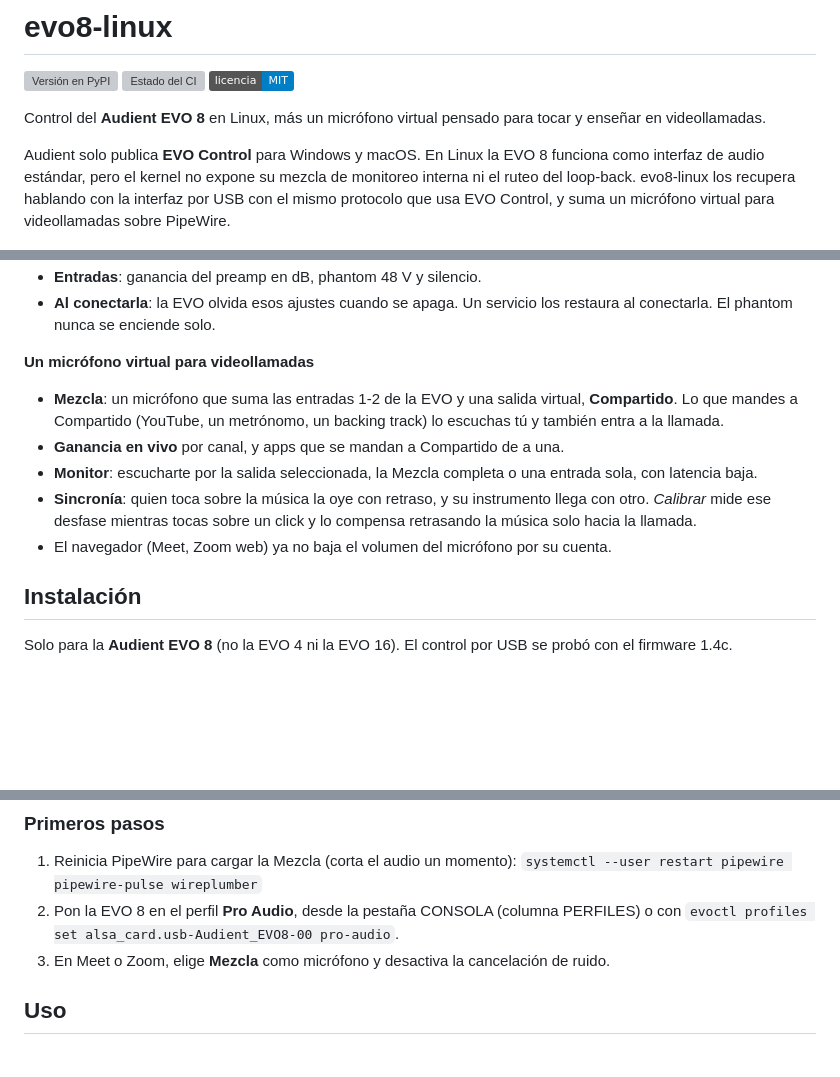
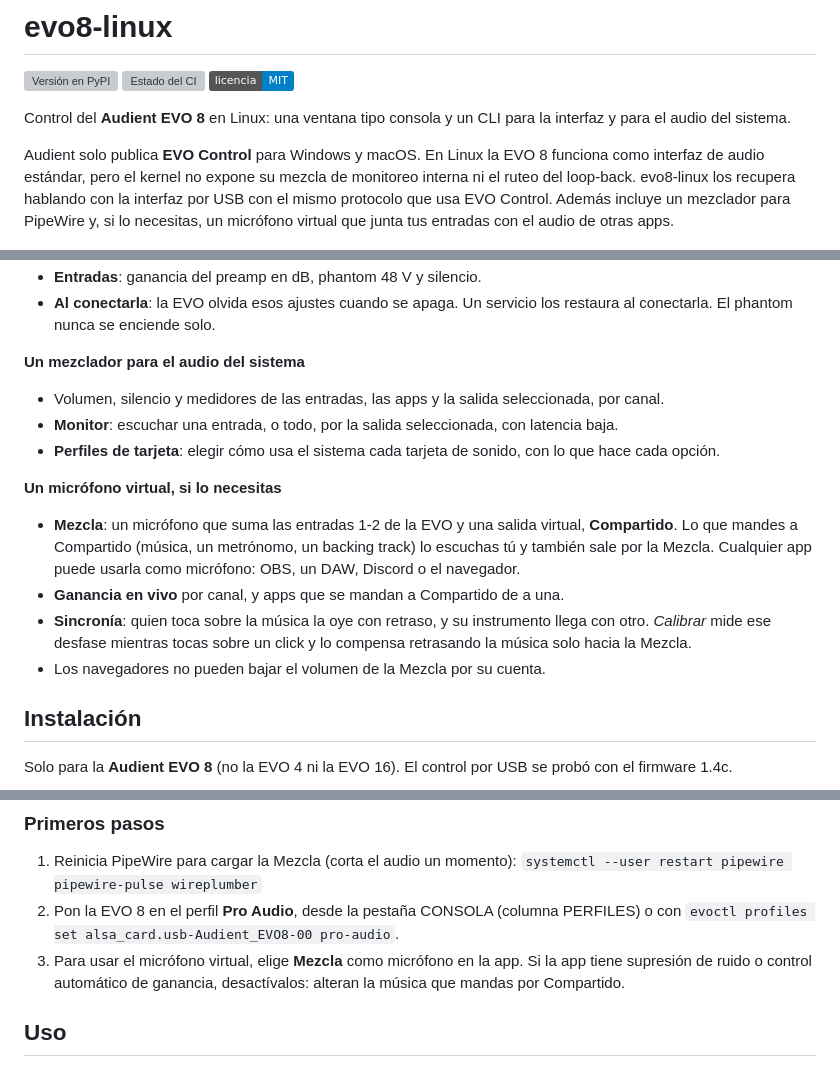
Before and after one commit to wh01s17/evo8-linux, a Markdown page: README.md, 3 parts joined by grey strips. Rendered like a GitHub page; badges without logos; blank space fills up the shorter version; grey boxes are pictures that could not be loaded.

Commit message:
docs: present evo8-linux as general-purpose
README, diagram and screenshot treat the virtual microphone as one option for any app. plan.md records the rule.

```diff
--- a/README.md
+++ b/README.md
@@ -8,14 +8,15 @@
 <img src="https://img.shields.io/badge/licencia-MIT-blue" alt="Licencia MIT">
 </p>
 
-Control del **Audient EVO 8** en Linux, más un micrófono virtual pensado para
-tocar y enseñar en videollamadas.
+Control del **Audient EVO 8** en Linux: una ventana tipo consola y un CLI
+para la interfaz y para el audio del sistema.
 
 Audient solo publica **EVO Control** para Windows y macOS. En Linux la EVO 8
 funciona como interfaz de audio estándar, pero el kernel no expone su mezcla de
 monitoreo interna ni el ruteo del loop-back. evo8-linux los recupera hablando
-con la interfaz por USB con el mismo protocolo que usa EVO Control, y suma un
-micrófono virtual para videollamadas sobre PipeWire.
+con la interfaz por USB con el mismo protocolo que usa EVO Control. Además
+incluye un mezclador para PipeWire y, si lo necesitas, un micrófono virtual que
+junta tus entradas con el audio de otras apps.
 
 ![La pestaña CONSOLA del mezclador: entradas, Compartido, la Mezcla, la salida y los perfiles de cada tarjeta](https://raw.githubusercontent.com/wh01s17/evo8-linux/main/docs/img/consola.png)
 
@@ -34,19 +35,26 @@ micrófono virtual para videollamadas sobre PipeWire.
 - **Al conectarla**: la EVO olvida esos ajustes cuando se apaga. Un servicio
   los restaura al conectarla. El phantom nunca se enciende solo.
 
-**Un micrófono virtual para videollamadas**
+**Un mezclador para el audio del sistema**
+
+- Volumen, silencio y medidores de las entradas, las apps y la salida
+  seleccionada, por canal.
+- **Monitor**: escuchar una entrada, o todo, por la salida seleccionada, con
+  latencia baja.
+- **Perfiles de tarjeta**: elegir cómo usa el sistema cada tarjeta de sonido,
+  con lo que hace cada opción.
+
+**Un micrófono virtual, si lo necesitas**
 
 - **Mezcla**: un micrófono que suma las entradas 1-2 de la EVO y una salida
-  virtual, **Compartido**. Lo que mandes a Compartido (YouTube, un metrónomo,
-  un backing track) lo escuchas tú y también entra a la llamada.
+  virtual, **Compartido**. Lo que mandes a Compartido (música, un metrónomo,
+  un backing track) lo escuchas tú y también sale por la Mezcla. Cualquier app
+  puede usarla como micrófono: OBS, un DAW, Discord o el navegador.
 - **Ganancia en vivo** por canal, y apps que se mandan a Compartido de a una.
-- **Monitor**: escucharte por la salida seleccionada, la Mezcla completa o
-  una entrada sola, con latencia baja.
 - **Sincronía**: quien toca sobre la música la oye con retraso, y su
   instrumento llega con otro. *Calibrar* mide ese desfase mientras tocas sobre
-  un click y lo compensa retrasando la música solo hacia la llamada.
-- El navegador (Meet, Zoom web) ya no baja el volumen del micrófono por su
-  cuenta.
+  un click y lo compensa retrasando la música solo hacia la Mezcla.
+- Los navegadores no pueden bajar el volumen de la Mezcla por su cuenta.
 
 ## Instalación
 
@@ -102,8 +110,9 @@ No mezcles esta instalación con el paquete: los lanzadores de
 2. Pon la EVO 8 en el perfil **Pro Audio**, desde la pestaña CONSOLA (columna
    PERFILES) o con
    `evoctl profiles set alsa_card.usb-Audient_EVO8-00 pro-audio`.
-3. En Meet o Zoom, elige **Mezcla** como micrófono y desactiva la cancelación
-   de ruido.
+3. Para usar el micrófono virtual, elige **Mezcla** como micrófono en la app.
+   Si la app tiene supresión de ruido o control automático de ganancia,
+   desactívalos: alteran la música que mandas por Compartido.
 
 ## Uso
 
```
Also changed, not shown: other parts of README.md (+1 -1 lines), PUBLISH.md (+1 -1 lines), plan.md (+5 -0 lines), docs/img/consola.png, 2 other files.
